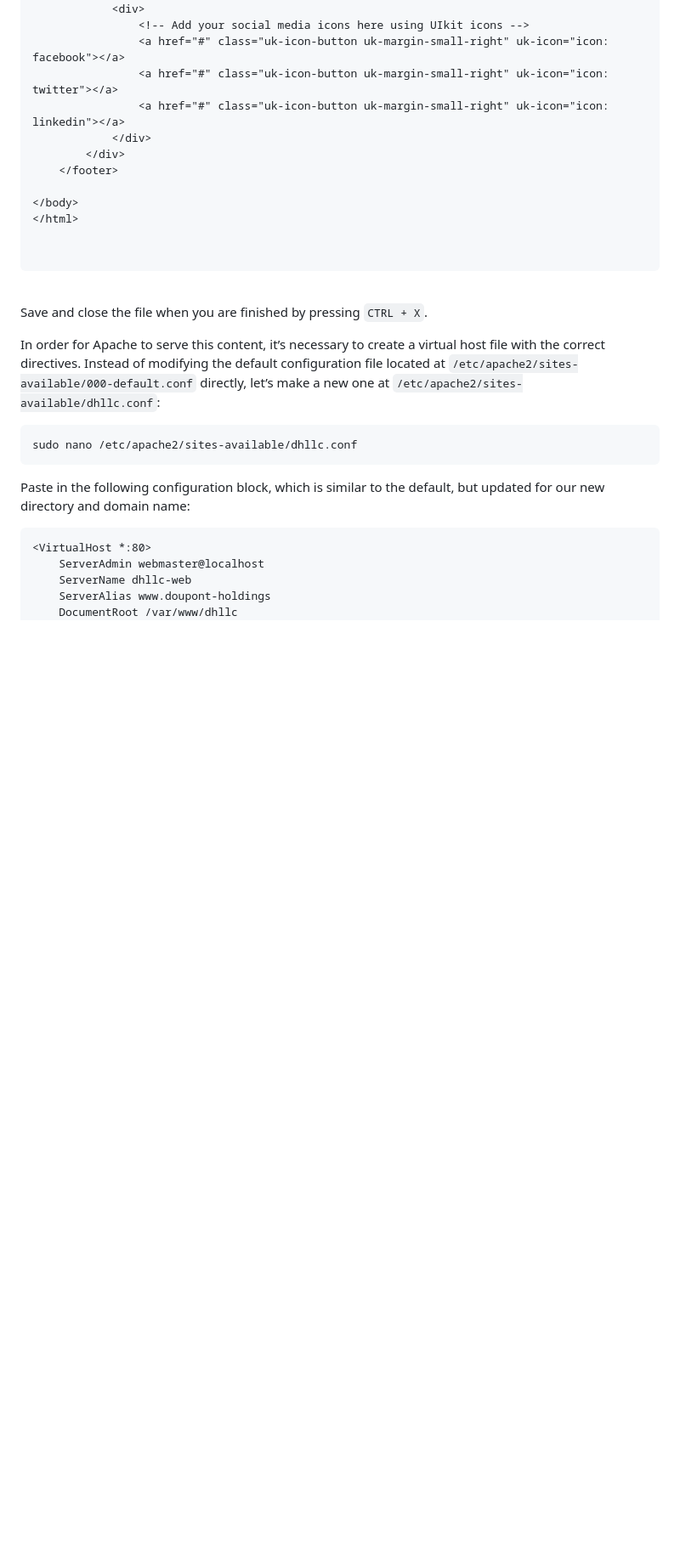
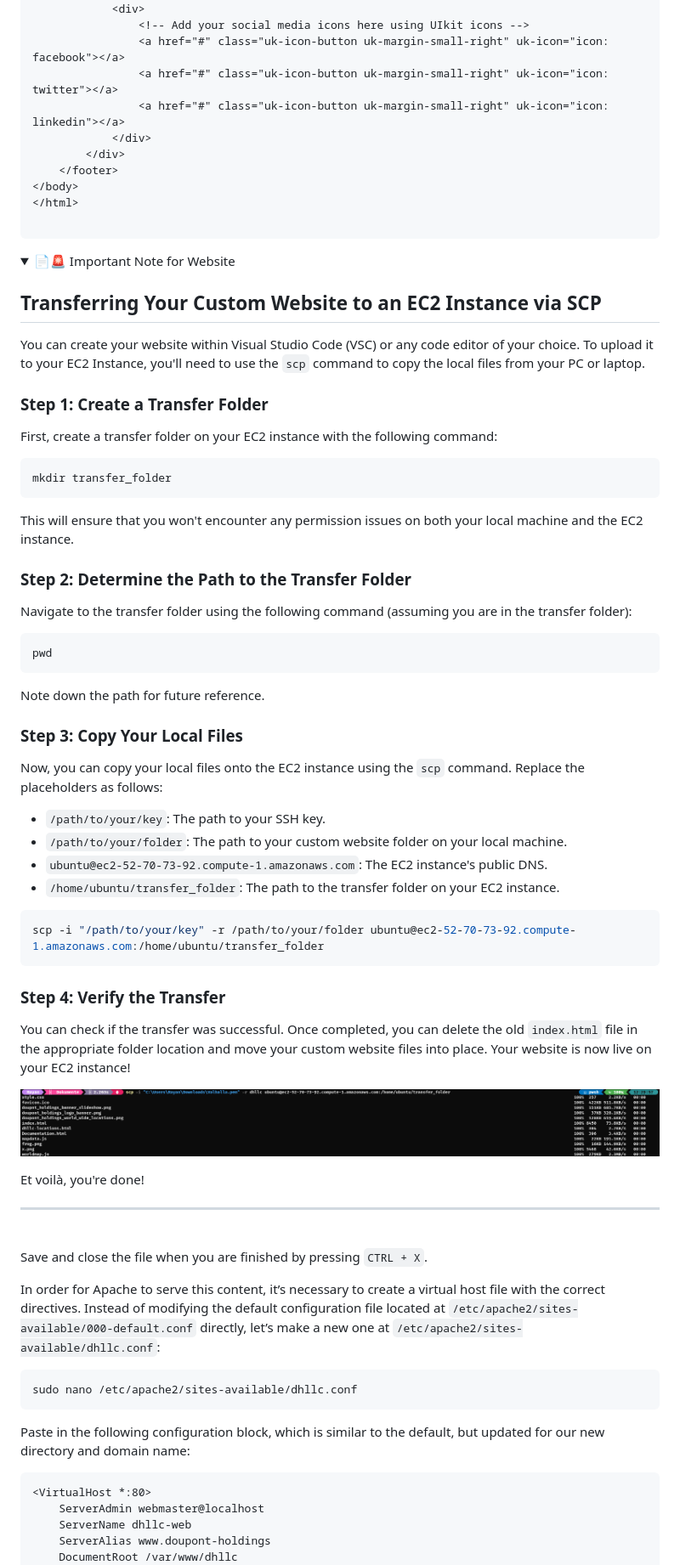
Before and after one commit to Campus-Castolo/m346, a Markdown page: projectdocumentation/installation-packages-ec2.md, the part around the change printed below. Shown: that part at 85% size. Drawn GitHub-style; pictures changed too: projectdocumentation/images/output-scp.png (added); folded sections open; blank space fills up the shorter version.

````diff
--- a/projectdocumentation/installation-packages-ec2.md
+++ b/projectdocumentation/installation-packages-ec2.md
@@ -309,13 +281,65 @@ Inside, the `index.html` add your html of your liking, for me I used this:
             </div>
         </div>
     </footer>
-
 </body>
 </html>
 
-
 ```
 </details>
+
+
+<details>
+<summary>📄🚨 Important Note for Website</summary>
+
+## Transferring Your Custom Website to an EC2 Instance via SCP
+
+You can create your website within Visual Studio Code (VSC) or any code editor of your choice. To upload it to your EC2 Instance, you'll need to use the `scp` command to copy the local files from your PC or laptop.
+
+### Step 1: Create a Transfer Folder
+
+First, create a transfer folder on your EC2 instance with the following command:
+
+```bash
+mkdir transfer_folder
+```
+
+This will ensure that you won't encounter any permission issues on both your local machine and the EC2 instance.
+
+### Step 2: Determine the Path to the Transfer Folder
+
+Navigate to the transfer folder using the following command (assuming you are in the transfer folder):
+
+```bash
+pwd
+```
+
+Note down the path for future reference.
+
+### Step 3: Copy Your Local Files
+
+Now, you can copy your local files onto the EC2 instance using the `scp` command. Replace the placeholders as follows:
+
+- `/path/to/your/key`: The path to your SSH key.
+- `/path/to/your/folder`: The path to your custom website folder on your local machine.
+- `ubuntu@ec2-52-70-73-92.compute-1.amazonaws.com`: The EC2 instance's public DNS.
+- `/home/ubuntu/transfer_folder`: The path to the transfer folder on your EC2 instance.
+
+```bash
+scp -i "/path/to/your/key" -r /path/to/your/folder ubuntu@ec2-52-70-73-92.compute-1.amazonaws.com:/home/ubuntu/transfer_folder
+```
+
+### Step 4: Verify the Transfer
+
+You can check if the transfer was successful. Once completed, you can delete the old `index.html` file in the appropriate folder location and move your custom website files into place. Your website is now live on your EC2 instance!
+
+![Output SCP](images/output-scp.png)
+
+Et voilà, you're done!
+
+---
+
+</details>
+
 <br>
 
 Save and close the file when you are finished by pressing `CTRL + X`.
````
Also changed, not shown: other parts of projectdocumentation/installation-packages-ec2.md (+16 -44 lines).
